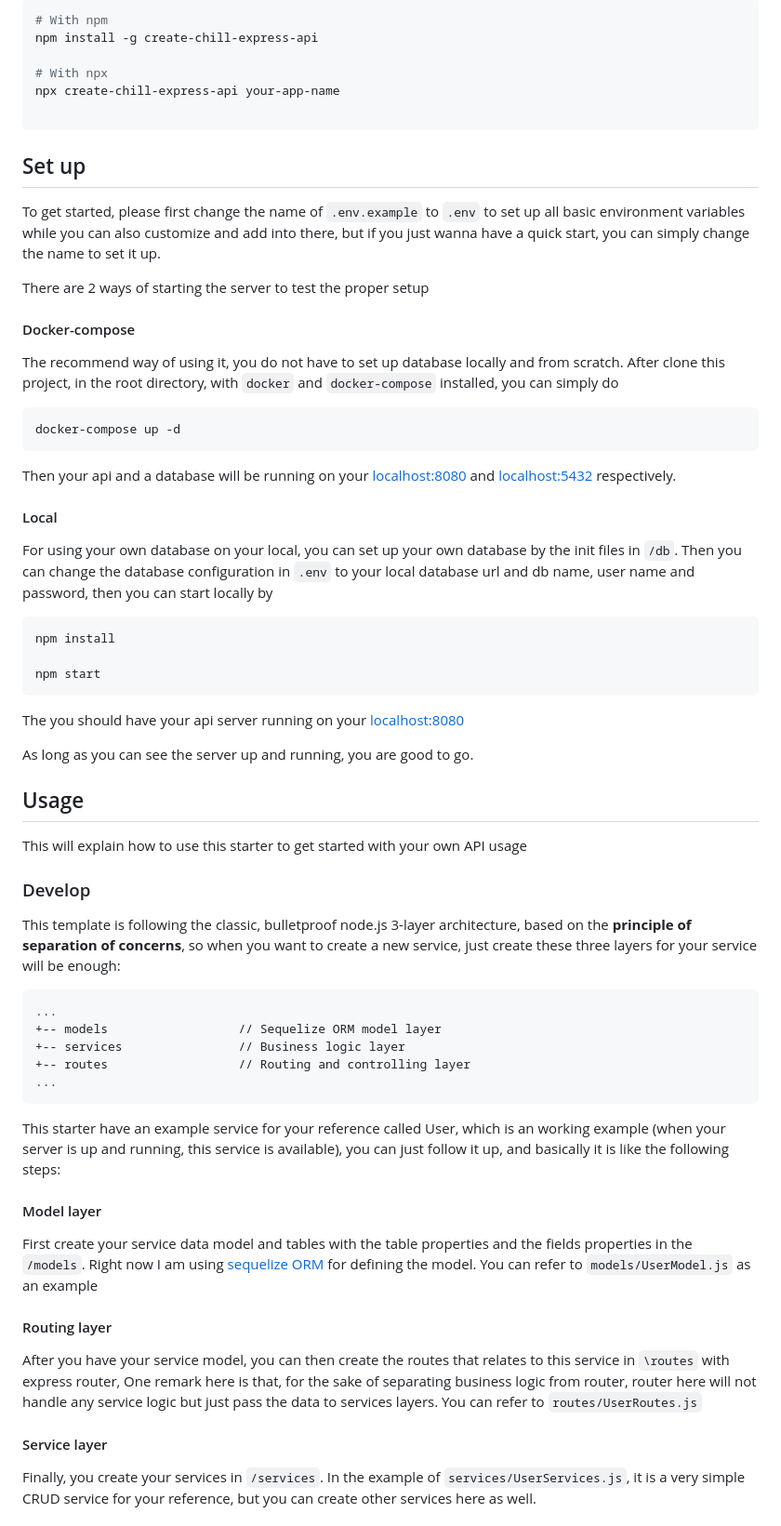
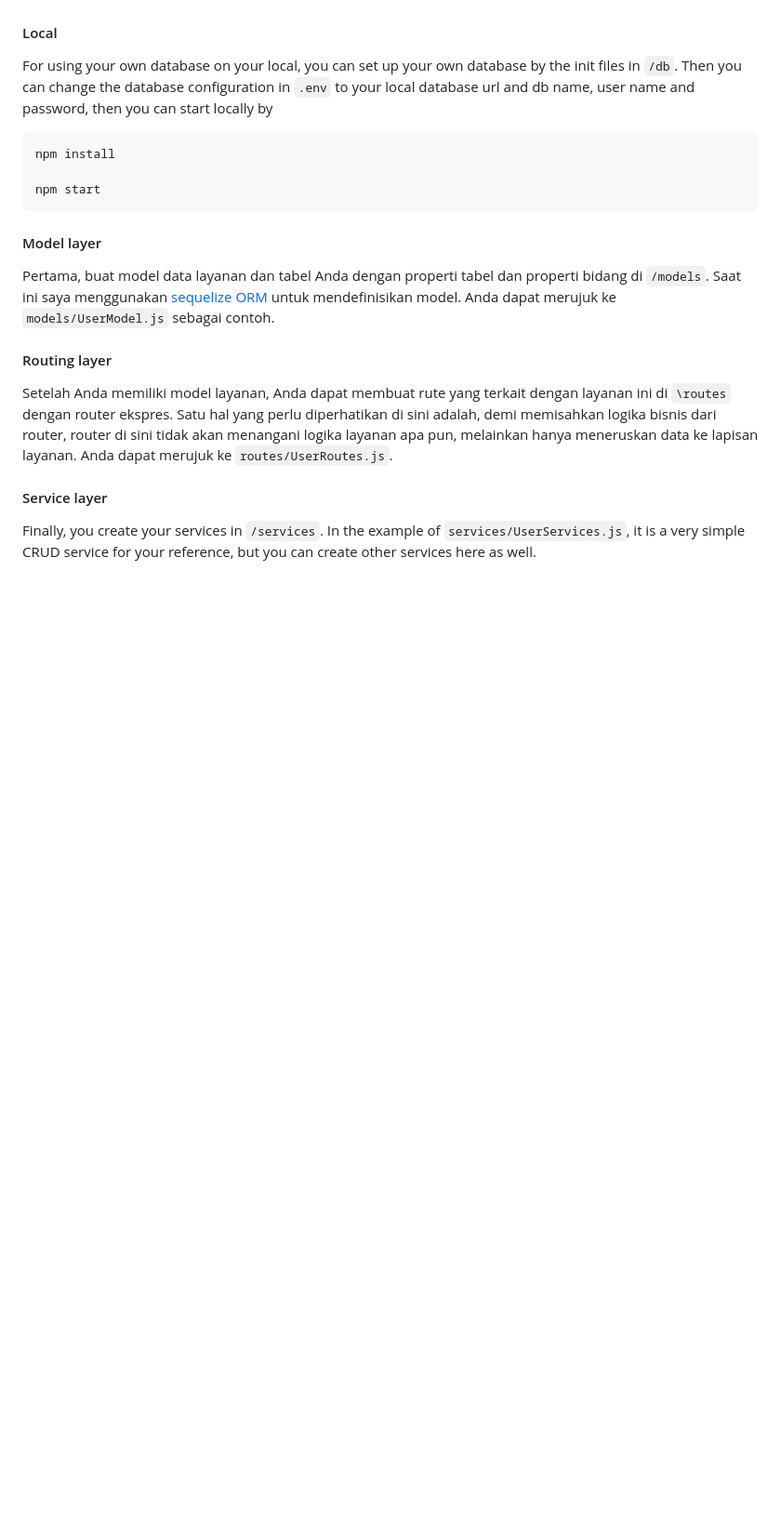
Before and after one commit to arelsaputra/express-rest-project, a Markdown page: README.md, the part around the change printed below. Shown: that part at 93% size. Rendered like a GitHub page; blank space fills up the shorter version.

````diff
--- a/README.md
+++ b/README.md
@@ -92,27 +113,3 @@ You can quickly start with this template with npm or npx by entering
-```sh
-# With npm
-npm install -g create-chill-express-api
-
-# With npx
-npx create-chill-express-api your-app-name
-
-```
-
-## Set up
-
-To get started, please first change the name of `.env.example` to `.env` to set up all basic environment variables while you can also customize and add into there, but if you just wanna have a quick start, you can simply change the name to set it up.
-
-There are 2 ways of starting the server to test the proper setup
-
-#### Docker-compose
-
-The recommend way of using it, you do not have to set up database locally and from scratch. After clone this project, in the root directory, with `docker` and `docker-compose` installed, you can simply do
-
-```s
-docker-compose up -d
-```
-
-Then your api and a database will be running on your [localhost:8080](localhost:8080) and [localhost:5432](localhost:5432) respectively.
 
 #### Local
 
@@ -123,36 +120,13 @@ npm install
 
 npm start
 ```
-
-The you should have your api server running on your [localhost:8080](localhost:8080)
-
-As long as you can see the server up and running, you are good to go.
-
-## Usage
-
-This will explain how to use this starter to get started with your own API usage
-
-### Develop
-
-This template is following the classic, bulletproof node.js 3-layer architecture, based on the **principle of separation of concerns**, so when you want to create a new service, just create these three layers for your service will be enough:
-
-```s
-...
-+-- models                  // Sequelize ORM model layer
-+-- services                // Business logic layer
-+-- routes                  // Routing and controlling layer
-...
-```
-
-This starter have an example service for your reference called User, which is an working example (when your server is up and running, this service is available), you can just follow it up, and basically it is like the following steps:
-
 #### Model layer
 
-First create your service data model and tables with the table properties and the fields properties in the `/models`. Right now I am using [sequelize ORM](https://sequelize.org/master/) for defining the model. You can refer to `models/UserModel.js` as an example
+Pertama, buat model data layanan dan tabel Anda dengan properti tabel dan properti bidang di `/models`. Saat ini saya menggunakan [sequelize ORM](https://sequelize.org/master/) untuk mendefinisikan model. Anda dapat merujuk ke `models/UserModel.js` sebagai contoh.
 
 #### Routing layer
 
-After you have your service model, you can then create the routes that relates to this service in `\routes` with express router, One remark here is that, for the sake of separating business logic from router, router here will not handle any service logic but just pass the data to services layers. You can refer to `routes/UserRoutes.js`
+Setelah Anda memiliki model layanan, Anda dapat membuat rute yang terkait dengan layanan ini di `\routes` dengan router ekspres. Satu hal yang perlu diperhatikan di sini adalah, demi memisahkan logika bisnis dari router, router di sini tidak akan menangani logika layanan apa pun, melainkan hanya meneruskan data ke lapisan layanan. Anda dapat merujuk ke `routes/UserRoutes.js`.
 
 #### Service layer
 
````
Also changed, not shown: other parts of README.md (+69 -45 lines).
